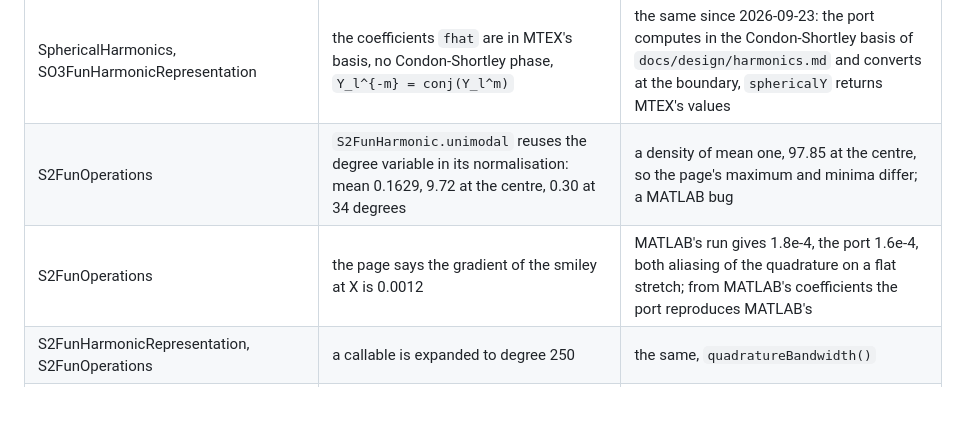
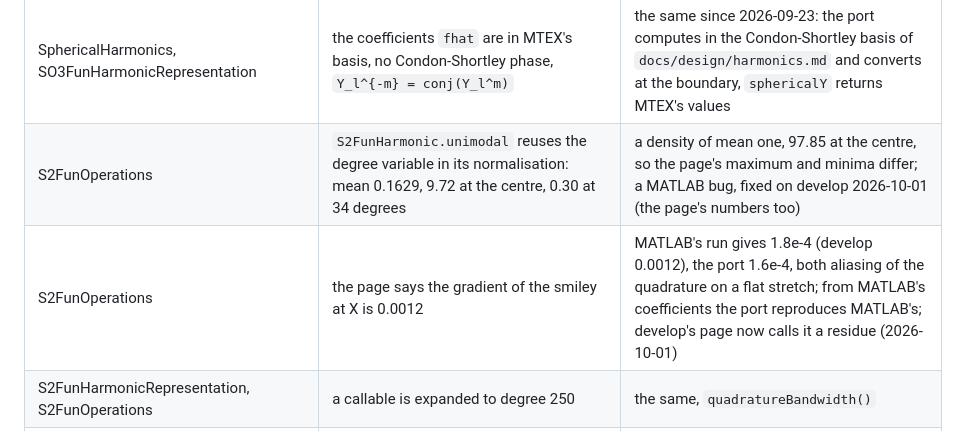
Before and after one commit to mtex-toolbox/pymtex, a Markdown page: docs/findings.md, the part around the change. Rendered like a GitHub page; blank space fills up the shorter version.

Commit message:
Findings: the S2FunOperations items fixed on develop

```diff
--- a/docs/findings.md
+++ b/docs/findings.md
@@ -333,8 +333,8 @@ has to know.
 | TensorVisualisation | blue2red | a little darker in the middle of each branch |
 | TensorVisualisation | `[V, D] = eig(T)` | `D, V = eig(T)`, the values first |
 | SphericalHarmonics, SO3FunHarmonicRepresentation | the coefficients `fhat` are in MTEX's basis, no Condon-Shortley phase, `Y_l^{-m} = conj(Y_l^m)` | the same since 2026-09-23: the port computes in the Condon-Shortley basis of `docs/design/harmonics.md` and converts at the boundary, `sphericalY` returns MTEX's values |
-| S2FunOperations | `S2FunHarmonic.unimodal` reuses the degree variable in its normalisation: mean 0.1629, 9.72 at the centre, 0.30 at 34 degrees | a density of mean one, 97.85 at the centre, so the page's maximum and minima differ; a MATLAB bug |
-| S2FunOperations | the page says the gradient of the smiley at X is 0.0012 | MATLAB's run gives 1.8e-4, the port 1.6e-4, both aliasing of the quadrature on a flat stretch; from MATLAB's coefficients the port reproduces MATLAB's |
+| S2FunOperations | `S2FunHarmonic.unimodal` reuses the degree variable in its normalisation: mean 0.1629, 9.72 at the centre, 0.30 at 34 degrees | a density of mean one, 97.85 at the centre, so the page's maximum and minima differ; a MATLAB bug, fixed on develop 2026-10-01 (the page's numbers too) |
+| S2FunOperations | the page says the gradient of the smiley at X is 0.0012 | MATLAB's run gives 1.8e-4 (develop 0.0012), the port 1.6e-4, both aliasing of the quadrature on a flat stretch; from MATLAB's coefficients the port reproduces MATLAB's; develop's page now calls it a residue (2026-10-01) |
 | S2FunHarmonicRepresentation, S2FunOperations | a callable is expanded to degree 250 | the same, `quadratureBandwidth()` |
 | S2FunQuadrature | at bandwidth 1 the error of `v_x v_y` is 0.6667, aliasing of MATLAB's coarse grid | 0.5, the exact projection |
 | S2FunSampling | `[v, c] = optimalSample(...)` | `optimalSample(..., optimizeWeights=True)` |
```
